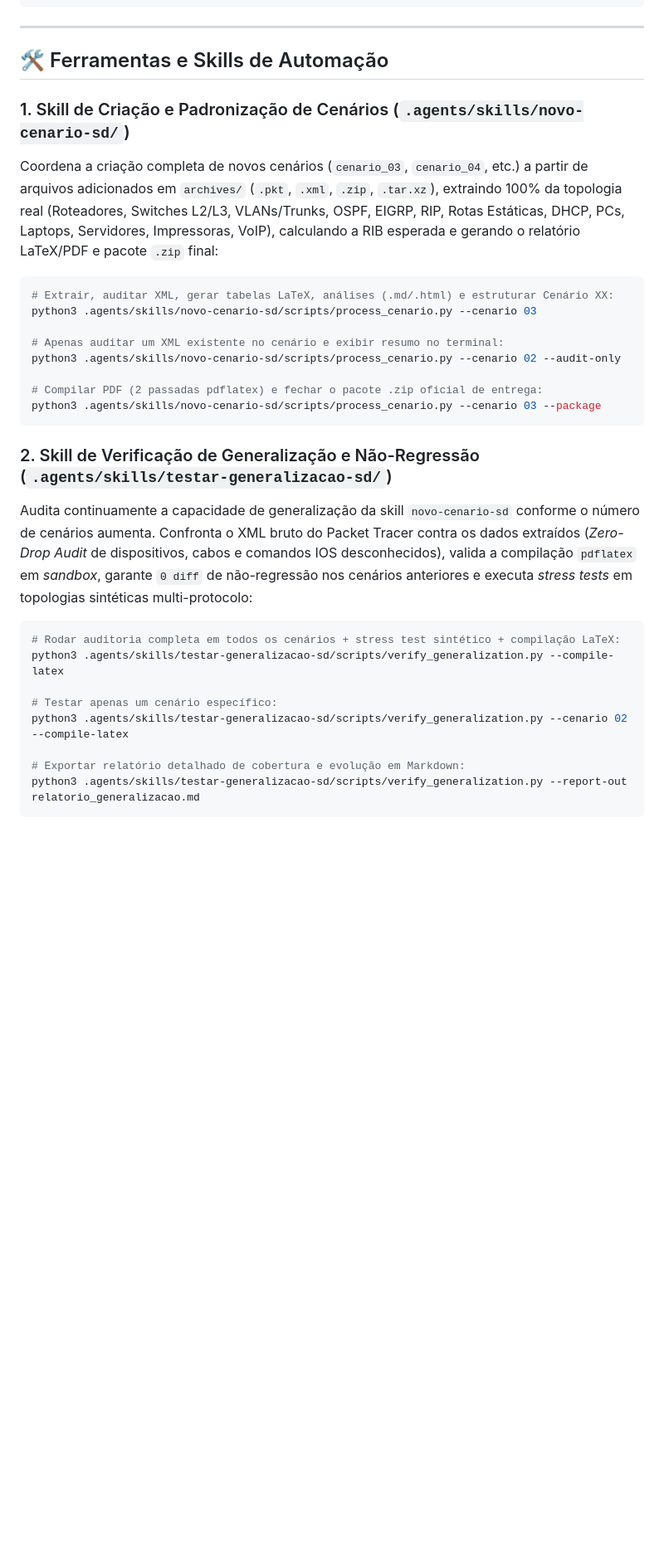
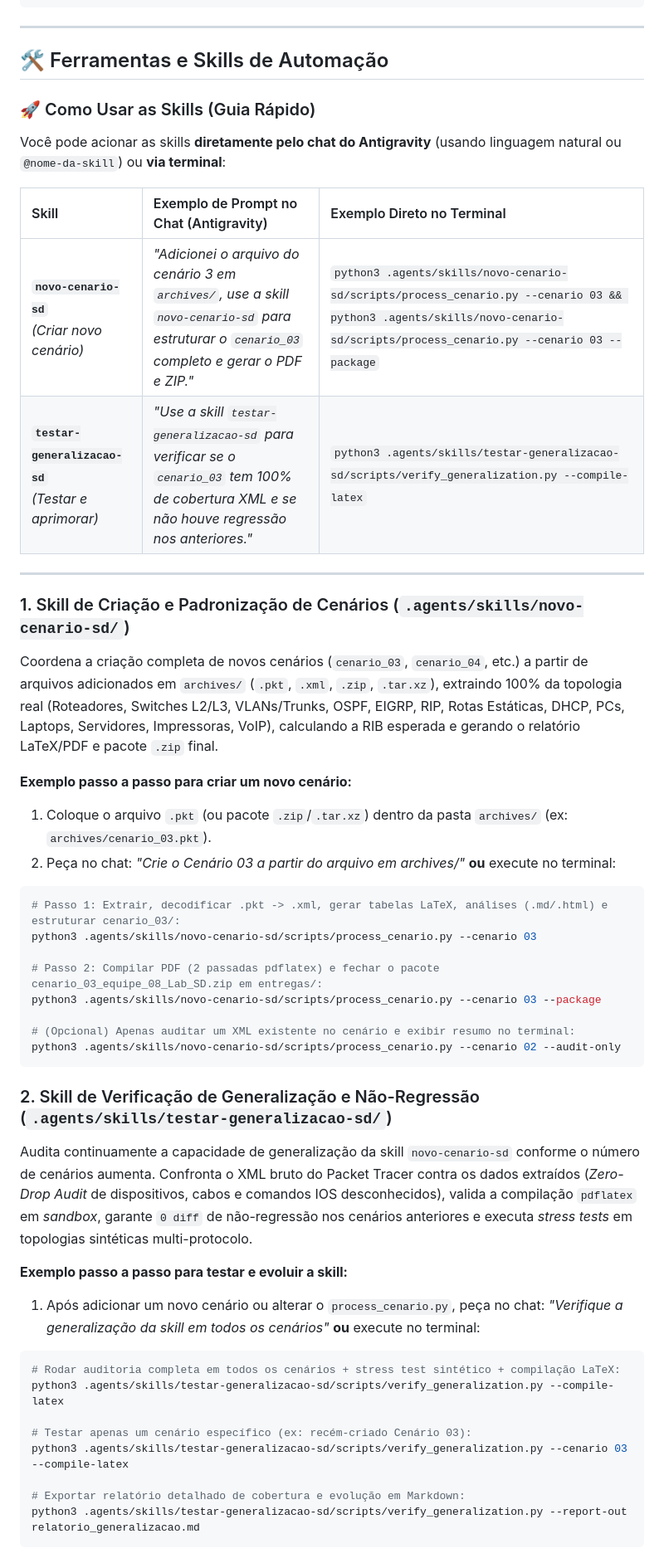
Before and after one commit to Julio-C-Oliveira/faculdade_lab-sistemas-distribuidos, a Markdown page: README.md, the part around the change. Shown at 83% size. GitHub-like rendering; blank space fills up the shorter version.

Commit message:
docs(readme): adiciona guia rapido com exemplos de uso das skills no chat e no terminal

````diff
--- a/README.md
+++ b/README.md
@@ -85,27 +85,45 @@ trabalho_lab_sd/
 
 ## 🛠️ Ferramentas e Skills de Automação
 
+### 🚀 Como Usar as Skills (Guia Rápido)
+
+Você pode acionar as skills **diretamente pelo chat do Antigravity** (usando linguagem natural ou `@nome-da-skill`) ou **via terminal**:
+
+| Skill | Exemplo de Prompt no Chat (Antigravity) | Exemplo Direto no Terminal |
+| :--- | :--- | :--- |
+| **`novo-cenario-sd`**<br>*(Criar novo cenário)* | *"Adicionei o arquivo do cenário 3 em `archives/`, use a skill `novo-cenario-sd` para estruturar o `cenario_03` completo e gerar o PDF e ZIP."* | `python3 .agents/skills/novo-cenario-sd/scripts/process_cenario.py --cenario 03 && python3 .agents/skills/novo-cenario-sd/scripts/process_cenario.py --cenario 03 --package` |
+| **`testar-generalizacao-sd`**<br>*(Testar e aprimorar)* | *"Use a skill `testar-generalizacao-sd` para verificar se o `cenario_03` tem 100% de cobertura XML e se não houve regressão nos anteriores."* | `python3 .agents/skills/testar-generalizacao-sd/scripts/verify_generalization.py --compile-latex` |
+
+---
+
 ### 1. Skill de Criação e Padronização de Cenários (`.agents/skills/novo-cenario-sd/`)
-Coordena a criação completa de novos cenários (`cenario_03`, `cenario_04`, etc.) a partir de arquivos adicionados em `archives/` (`.pkt`, `.xml`, `.zip`, `.tar.xz`), extraindo 100% da topologia real (Roteadores, Switches L2/L3, VLANs/Trunks, OSPF, EIGRP, RIP, Rotas Estáticas, DHCP, PCs, Laptops, Servidores, Impressoras, VoIP), calculando a RIB esperada e gerando o relatório LaTeX/PDF e pacote `.zip` final:
+Coordena a criação completa de novos cenários (`cenario_03`, `cenario_04`, etc.) a partir de arquivos adicionados em `archives/` (`.pkt`, `.xml`, `.zip`, `.tar.xz`), extraindo 100% da topologia real (Roteadores, Switches L2/L3, VLANs/Trunks, OSPF, EIGRP, RIP, Rotas Estáticas, DHCP, PCs, Laptops, Servidores, Impressoras, VoIP), calculando a RIB esperada e gerando o relatório LaTeX/PDF e pacote `.zip` final.
+
+**Exemplo passo a passo para criar um novo cenário:**
+1. Coloque o arquivo `.pkt` (ou pacote `.zip`/`.tar.xz`) dentro da pasta `archives/` (ex: `archives/cenario_03.pkt`).
+2. Peça no chat: *"Crie o Cenário 03 a partir do arquivo em archives/"* **ou** execute no terminal:
 ```bash
-# Extrair, auditar XML, gerar tabelas LaTeX, análises (.md/.html) e estruturar Cenário XX:
+# Passo 1: Extrair, decodificar .pkt -> .xml, gerar tabelas LaTeX, análises (.md/.html) e estruturar cenario_03/:
 python3 .agents/skills/novo-cenario-sd/scripts/process_cenario.py --cenario 03
 
-# Apenas auditar um XML existente no cenário e exibir resumo no terminal:
+# Passo 2: Compilar PDF (2 passadas pdflatex) e fechar o pacote cenario_03_equipe_08_Lab_SD.zip em entregas/:
+python3 .agents/skills/novo-cenario-sd/scripts/process_cenario.py --cenario 03 --package
+
+# (Opcional) Apenas auditar um XML existente no cenário e exibir resumo no terminal:
 python3 .agents/skills/novo-cenario-sd/scripts/process_cenario.py --cenario 02 --audit-only
-
-# Compilar PDF (2 passadas pdflatex) e fechar o pacote .zip oficial de entrega:
-python3 .agents/skills/novo-cenario-sd/scripts/process_cenario.py --cenario 03 --package
 ```
 
 ### 2. Skill de Verificação de Generalização e Não-Regressão (`.agents/skills/testar-generalizacao-sd/`)
-Audita continuamente a capacidade de generalização da skill `novo-cenario-sd` conforme o número de cenários aumenta. Confronta o XML bruto do Packet Tracer contra os dados extraídos (*Zero-Drop Audit* de dispositivos, cabos e comandos IOS desconhecidos), valida a compilação `pdflatex` em *sandbox*, garante `0 diff` de não-regressão nos cenários anteriores e executa *stress tests* em topologias sintéticas multi-protocolo:
+Audita continuamente a capacidade de generalização da skill `novo-cenario-sd` conforme o número de cenários aumenta. Confronta o XML bruto do Packet Tracer contra os dados extraídos (*Zero-Drop Audit* de dispositivos, cabos e comandos IOS desconhecidos), valida a compilação `pdflatex` em *sandbox*, garante `0 diff` de não-regressão nos cenários anteriores e executa *stress tests* em topologias sintéticas multi-protocolo.
+
+**Exemplo passo a passo para testar e evoluir a skill:**
+1. Após adicionar um novo cenário ou alterar o `process_cenario.py`, peça no chat: *"Verifique a generalização da skill em todos os cenários"* **ou** execute no terminal:
 ```bash
 # Rodar auditoria completa em todos os cenários + stress test sintético + compilação LaTeX:
 python3 .agents/skills/testar-generalizacao-sd/scripts/verify_generalization.py --compile-latex
 
-# Testar apenas um cenário específico:
-python3 .agents/skills/testar-generalizacao-sd/scripts/verify_generalization.py --cenario 02 --compile-latex
+# Testar apenas um cenário específico (ex: recém-criado Cenário 03):
+python3 .agents/skills/testar-generalizacao-sd/scripts/verify_generalization.py --cenario 03 --compile-latex
 
 # Exportar relatório detalhado de cobertura e evolução em Markdown:
 python3 .agents/skills/testar-generalizacao-sd/scripts/verify_generalization.py --report-out relatorio_generalizacao.md
````
